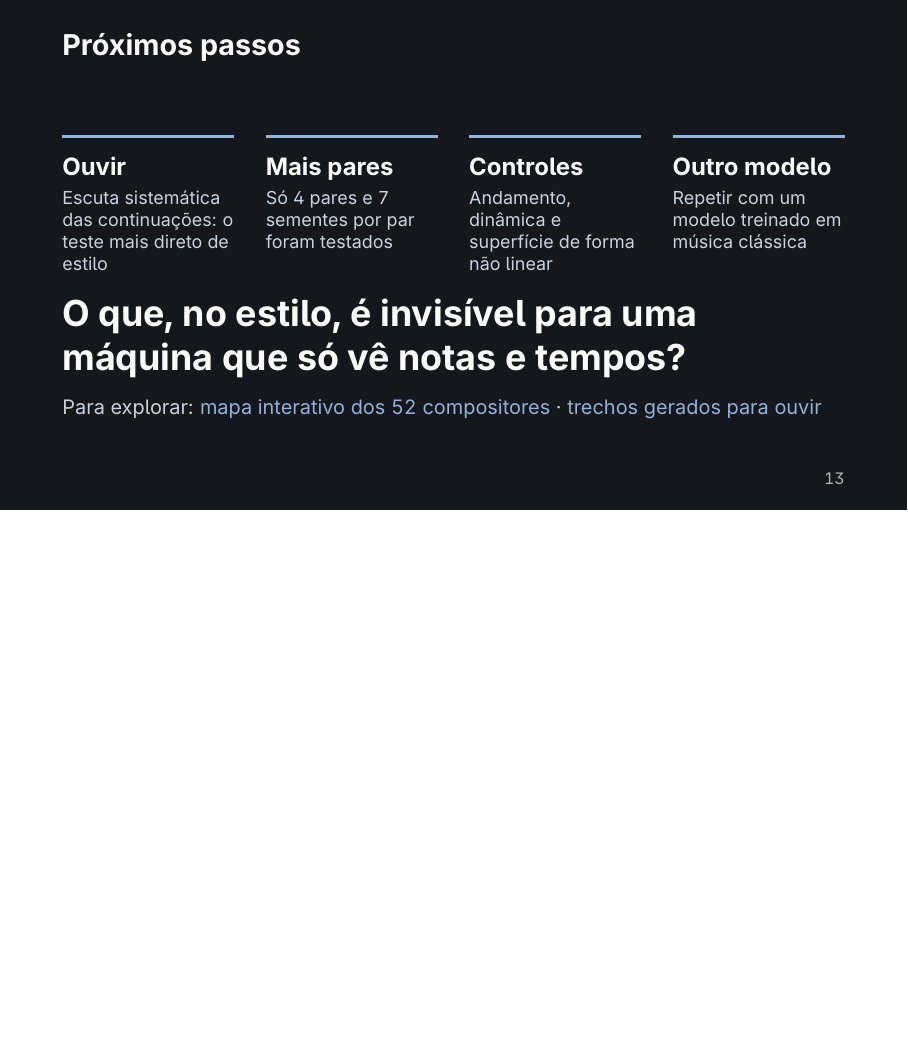
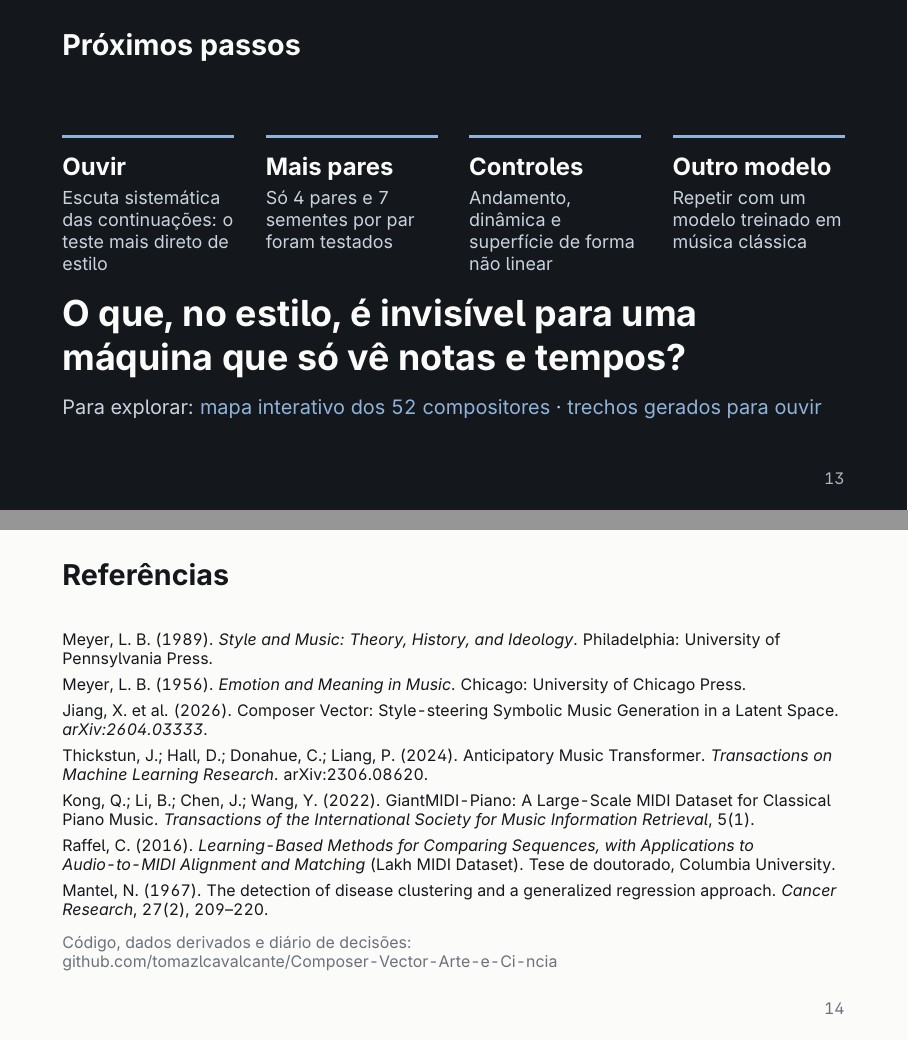
Before and after one commit to tomazlcavalcante/Composer-Vector-Arte-e-Ci-ncia, LaTeX slides (apresentacao_latex/main.tex): page 13 of 20 before the commit and pages 13 and 14 of 21 after it, the two joined at a grey line, the shorter picture padded with empty space. Compiled offline with pdfLaTeX.

Commit message:
Slide de referências antes do agradecimento
Co-Authored-By: Claude Opus 5.5 <noreply@anthropic.com>
Claude-Session: https://claude.ai/code/session_01Xf7oPKv58X1QvXpsH5kXF3

```diff
--- a/apresentacao_latex/main.tex
+++ b/apresentacao_latex/main.tex
@@ -330,6 +330,26 @@
 }
 
 % =====================================================================
+% Referências
+% =====================================================================
+\begin{frame}{Referências}
+  \vspace{0.3em}
+  {\footnotesize\raggedright
+  \setlength{\parskip}{0.45em}
+  Meyer, L. B. (1989). \textit{Style and Music: Theory, History, and Ideology}. Philadelphia: University of Pennsylvania Press.\par
+  Meyer, L. B. (1956). \textit{Emotion and Meaning in Music}. Chicago: University of Chicago Press.\par
+  Jiang, X. et al. (2026). Composer Vector: Style-steering Symbolic Music Generation in a Latent Space. \textit{arXiv:2604.03333}.\par
+  Thickstun, J.; Hall, D.; Donahue, C.; Liang, P. (2024). Anticipatory Music Transformer. \textit{Transactions on Machine Learning Research}. arXiv:2306.08620.\par
+  Kong, Q.; Li, B.; Chen, J.; Wang, Y. (2022). GiantMIDI-Piano: A Large-Scale MIDI Dataset for Classical Piano Music. \textit{Transactions of the International Society for Music Information Retrieval}, 5(1).\par
+  Raffel, C. (2016). \textit{Learning-Based Methods for Comparing Sequences, with Applications to Audio-to-MIDI Alignment and Matching} (Lakh MIDI Dataset). Tese de doutorado, Columbia University.\par
+  Mantel, N. (1967). The detection of disease clustering and a generalized regression approach. \textit{Cancer Research}, 27(2), 209--220.\par
+  \vspace{0.4em}
+  {\color{cinza}Código, dados derivados e diário de decisões: github.com/tomazlcavalcante/Composer-Vector-Arte-e-Ci-ncia\par}
+  }
+  \note{Não ler. Deixar na tela alguns segundos, se houver tempo, e passar para o agradecimento.}
+\end{frame}
+
+% =====================================================================
 % Agradecimento (sem número)
 % =====================================================================
 {\setbeamercolor{background canvas}{bg=tinta}
```
Also changed, not shown: apresentacao_latex/main.pdf, 1 other file.
